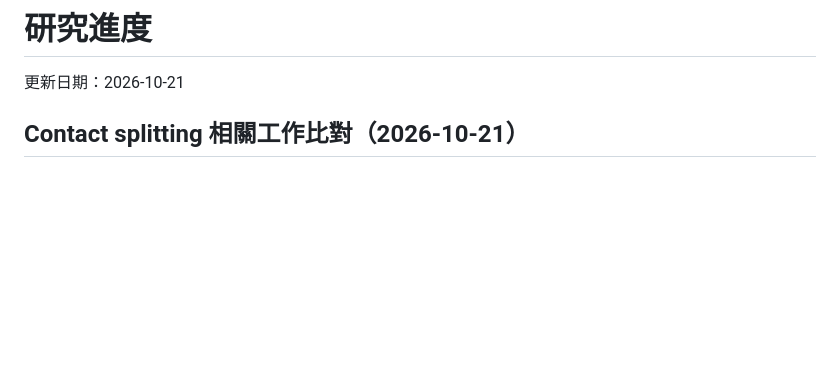
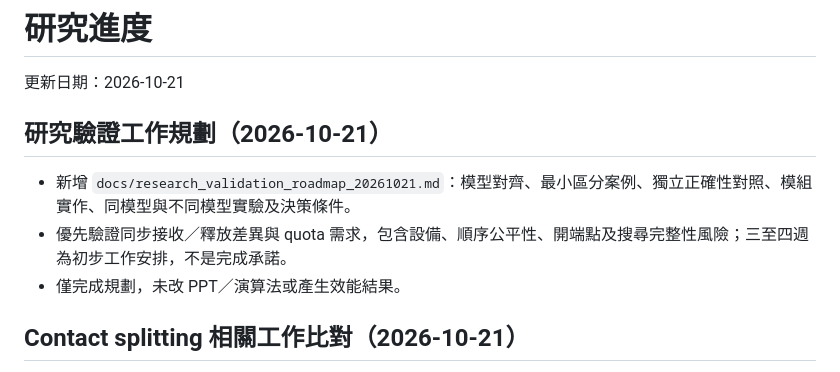
Before and after one commit to BAGLE102/space-dtn-thesis, a Markdown page: PROGRESS.md, the part around the change. GitHub-like rendering; blank space fills up the shorter version.

Commit message:
docs: plan model alignment and routing validation roadmap

```diff
--- a/PROGRESS.md
+++ b/PROGRESS.md
@@ -1,6 +1,12 @@
 # 研究進度
 
 更新日期：2026-10-21
+
+## 研究驗證工作規劃（2026-10-21）
+
+- 新增 `docs/research_validation_roadmap_20261021.md`：模型對齊、最小區分案例、獨立正確性對照、模組實作、同模型與不同模型實驗及決策條件。
+- 優先驗證同步接收／釋放差異與 quota 需求，包含設備、順序公平性、開端點及搜尋完整性風險；三至四週為初步工作安排，不是完成承諾。
+- 僅完成規劃，未改 PPT／演算法或產生效能結果。
 
 ## Contact splitting 相關工作比對（2026-10-21）
 
```
Also changed, not shown: CHANGELOG.md (+2 -0 lines), docs/research_validation_roadmap_20261021.md (added, +188 -0 lines).
